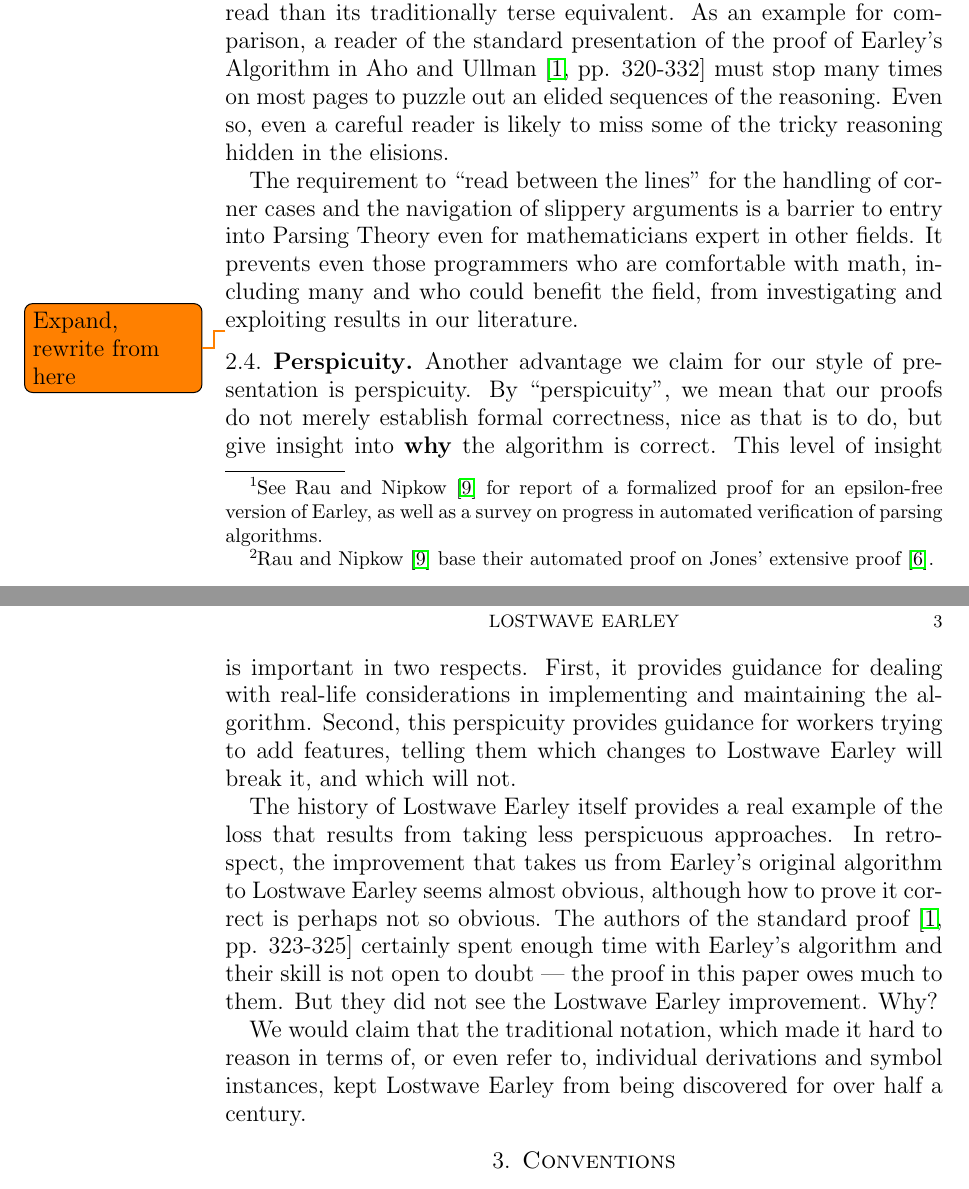
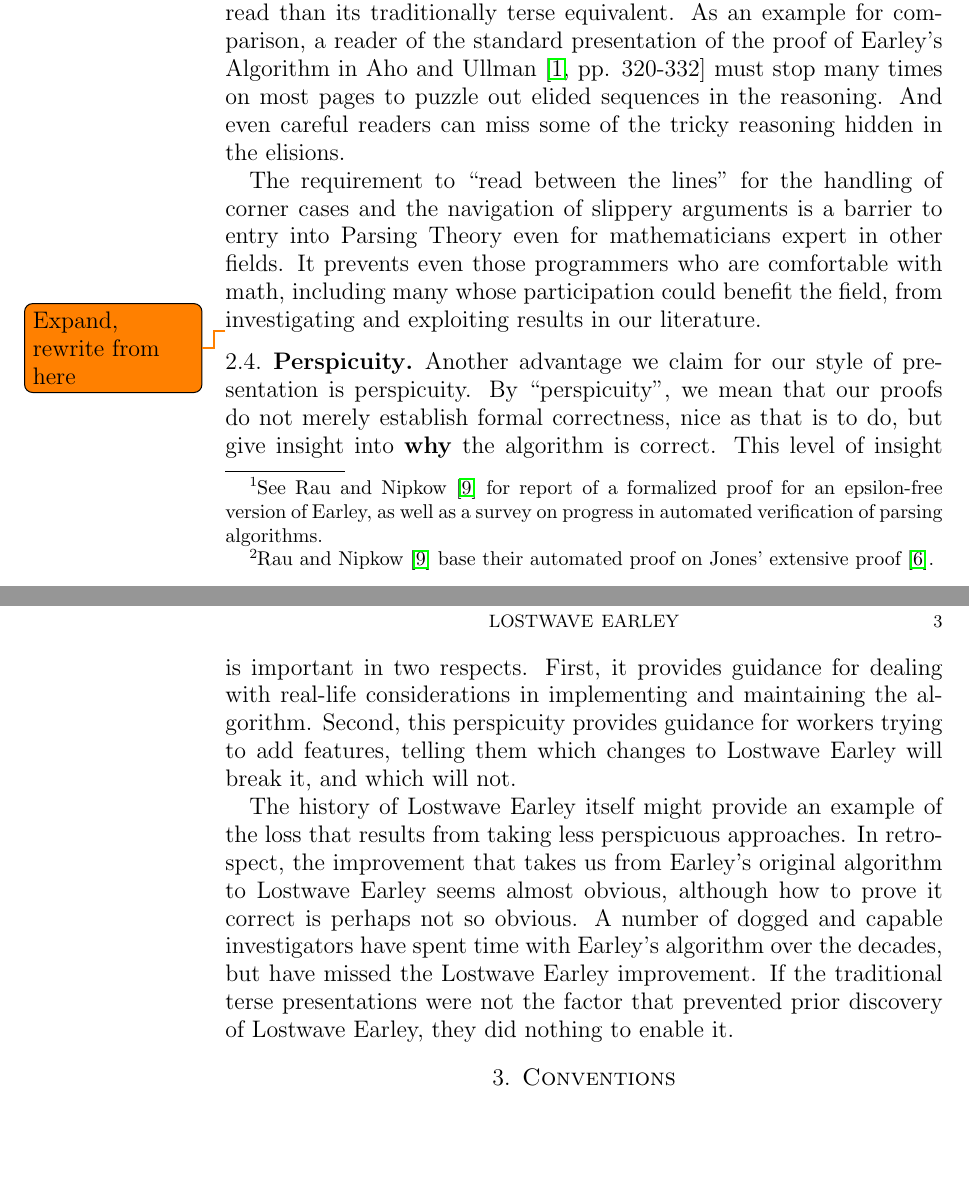
Before and after one commit to jeffreykegler/LostwaveEarley, a LaTeX paper (earley.ltx): two parts of pages 2 and 3 of 53, joined at a grey line, cut so that both start at the same text, the shorter picture padded with empty space. Compiled offline with pdfLaTeX.

Commit message:
Work on "About the presentation"

```diff
--- a/earley.ltx
+++ b/earley.ltx
@@ -467,8 +467,8 @@ a reader of the standard presentation
 of the proof of Earley's Algorithm
 in Aho and Ullman~\cite[pp. 320-332]{AU1972v1}
 must stop many times on most pages to puzzle out
-an elided sequences of the reasoning.
-Even so, even a careful reader is likely to miss
+elided sequences in the reasoning.
+And even careful readers can miss
 some of the tricky reasoning hidden in the elisions.
 
 The requirement to ``read between the lines'' for
@@ -478,7 +478,7 @@ into Parsing Theory
 even for mathematicians expert in other fields.
 It prevents even those programmers who are comfortable with
 math, including many
-and who could benefit the field,
+whose participation could benefit the field,
 from investigating
 and exploiting results in our literature.
 
@@ -528,23 +528,19 @@ Second, this perspicuity provides guidance for workers trying to add features,
 telling them which changes to \LEV will break it,
 and which will not.
 
-The history of \LEV itself provides a real example of the loss
+The history of \LEV itself might provide an example of the loss
 that results from taking less perspicuous approaches.
 In retrospect, the improvement that takes us from Earley's
 original algorithm to \LEV seems almost obvious,
 although how to prove it correct is perhaps not so obvious.
-The authors of the standard proof~\cite[pp. 323-325]{AU1972v1}
-certainly spent enough time with Earley's algorithm
-and their skill is not open to doubt --- the proof
-in this paper owes much to them.
-But they did not see the \LEV improvement.  Why?
-
-We would claim that the traditional notation,
-which made it hard to reason in terms of,
-or even refer to,
-individual derivations and symbol instances,
-kept \LEV from being discovered for over half
-a century.
+A number of dogged and capable investigators
+have spent time with Earley's algorithm
+over the decades,
+but have missed the \LEV improvement.
+If the traditional terse presentations
+were not the factor that prevented prior discovery
+of \LEV,
+they did nothing to enable it.
 
 \section{Conventions}
 \noindent $\bullet$
```
